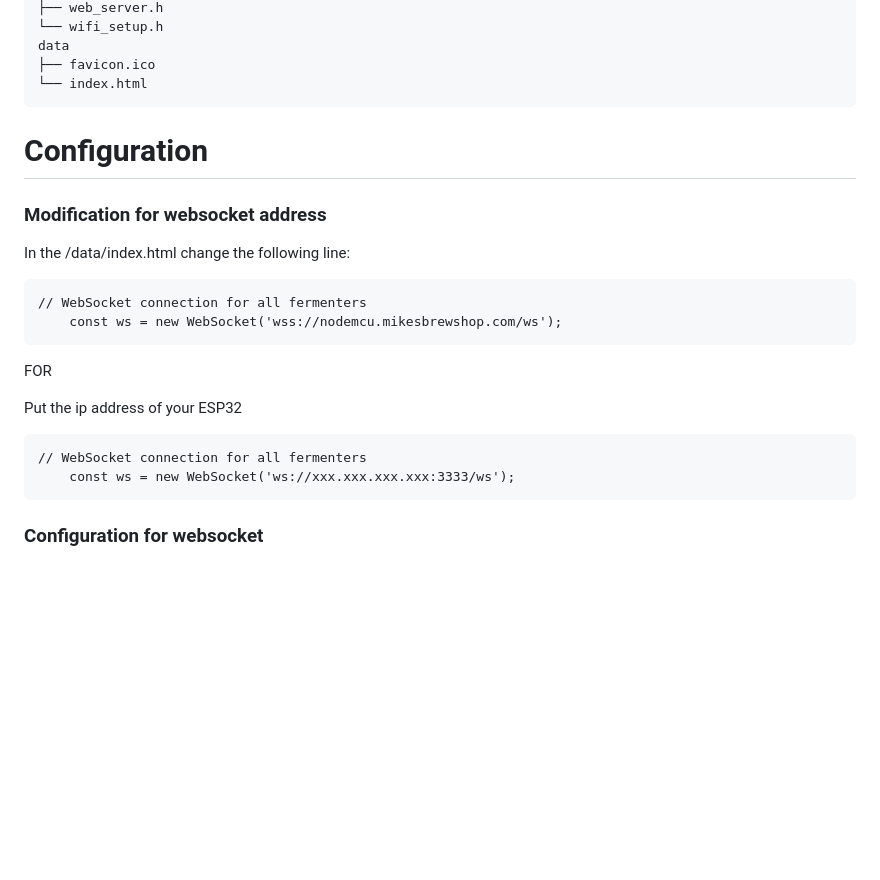
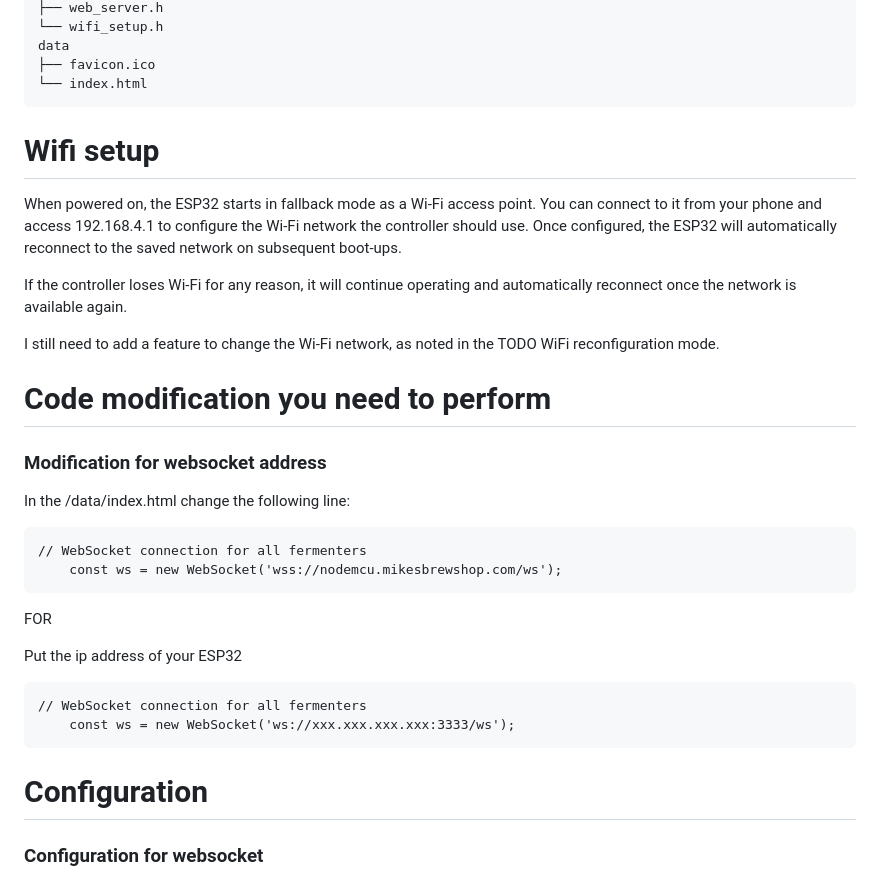
Before and after one commit to MichelGauvin/esp32_beer_ferm_ctrl, a Markdown page: README.md, the part around the change printed below. GitHub-like rendering; blank space fills up the shorter version.

````diff
--- a/README.md
+++ b/README.md
@@ -80,8 +80,14 @@ data
 ├── favicon.ico
 └── index.html
 ```
+# Wifi setup
+When powered on, the ESP32 starts in fallback mode as a Wi-Fi access point. You can connect to it from your phone and access 192.168.4.1 to configure the Wi-Fi network the controller should use. Once configured, the ESP32 will automatically reconnect to the saved network on subsequent boot-ups.
 
-# Configuration
+If the controller loses Wi-Fi for any reason, it will continue operating and automatically reconnect once the network is available again.
+
+I still need to add a feature to change the Wi-Fi network, as noted in the TODO WiFi reconfiguration mode.
+
+# Code modification  you need to perform
 
 ### Modification for websocket address
 In the /data/index.html change the following line:
@@ -97,6 +103,8 @@ Put the ip address of your ESP32
 // WebSocket connection for all fermenters
     const ws = new WebSocket('ws://xxx.xxx.xxx.xxx:3333/ws');
 ```
+
+# Configuration
 
 ### Configuration for websocket
 If you publish your website hosted on the ESP32 on the internet, and using Nginx docker container as a reverse proxy, you need to add the following configuration to the specified file used by the Nginx container:
````
Also changed, not shown: other parts of README.md (+1 -0 lines).
